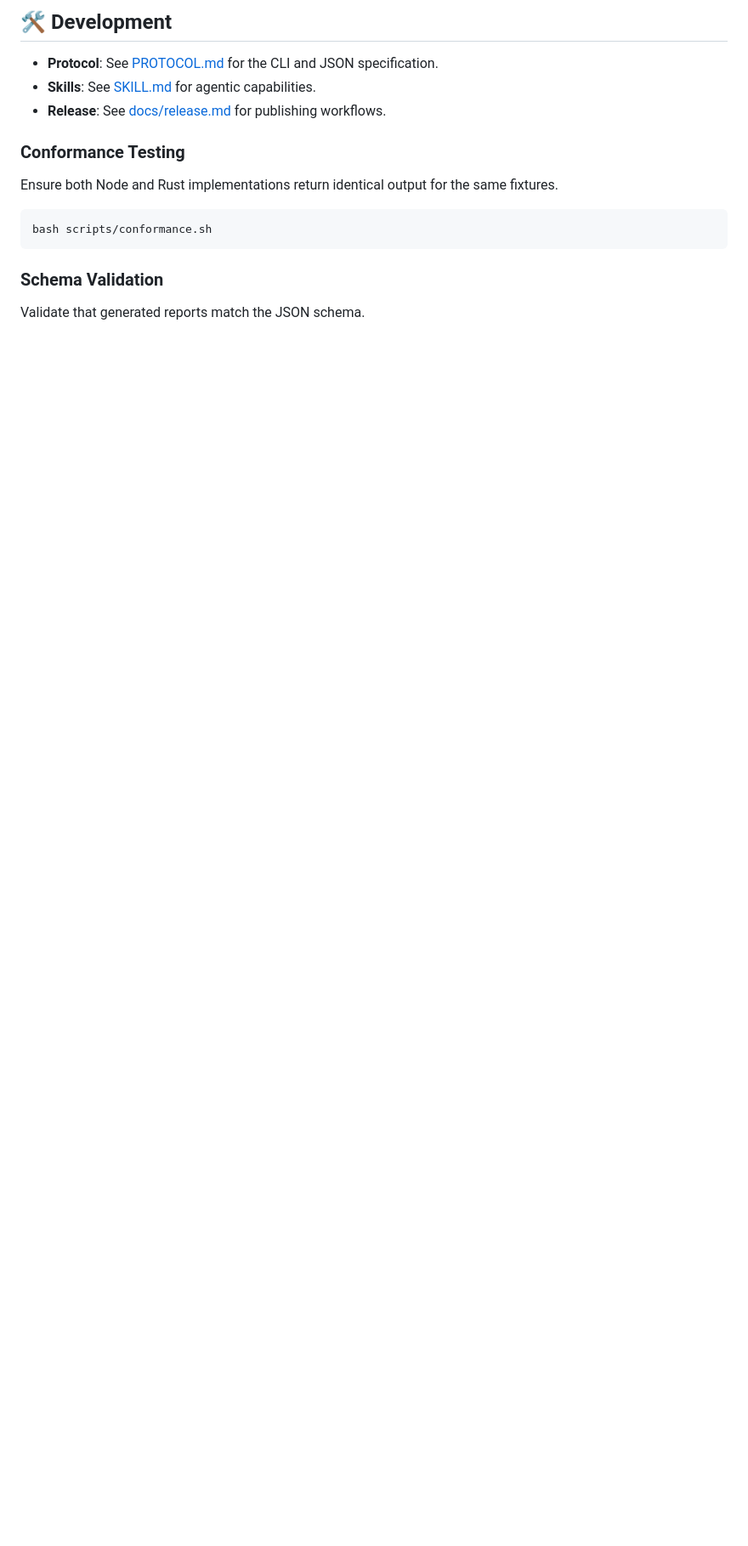
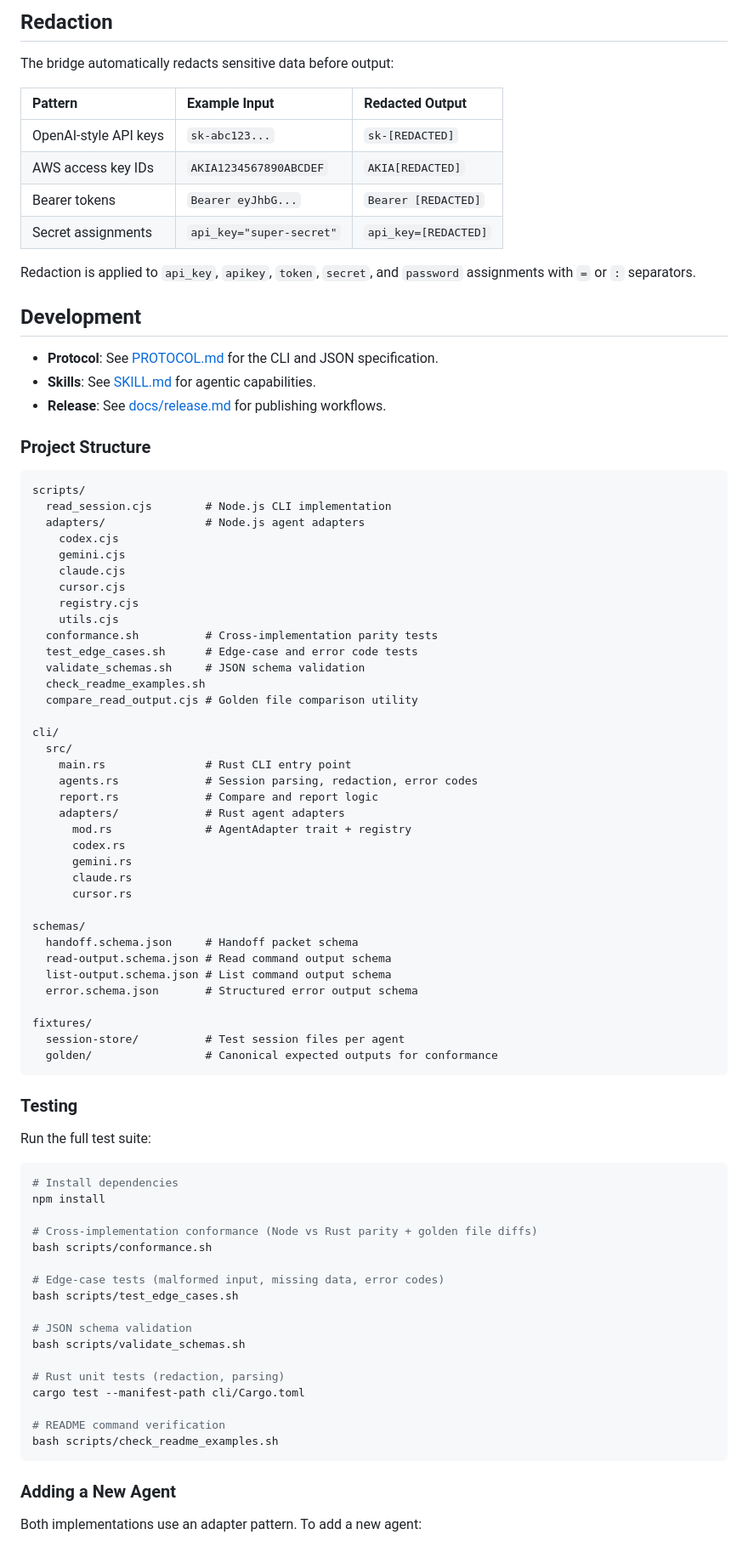
Before and after one commit to cote-star/agent-bridge, a Markdown page: README.md, the part around one of its changes. Shown at 85% size. GitHub-like rendering; blank space fills up the shorter version.

Commit message:
docs: update README for v0.3.0 features
Co-Authored-By: Claude Opus 4.6 <noreply@anthropic.com>

````diff
--- a/README.md
+++ b/README.md
@@ -130,19 +229,89 @@ Override default paths using environment variables.
 
-## 🛠️ Development
+## Redaction
+
+The bridge automatically redacts sensitive data before output:
+
+| Pattern                     | Example Input           | Redacted Output        |
+| :-------------------------- | :---------------------- | :--------------------- |
+| OpenAI-style API keys       | `sk-abc123...`          | `sk-[REDACTED]`        |
+| AWS access key IDs          | `AKIA1234567890ABCDEF`  | `AKIA[REDACTED]`       |
+| Bearer tokens               | `Bearer eyJhbG...`      | `Bearer [REDACTED]`    |
+| Secret assignments          | `api_key="super-secret"` | `api_key=[REDACTED]`  |
+
+Redaction is applied to `api_key`, `apikey`, `token`, `secret`, and `password` assignments with `=` or `:` separators.
+
+## Development
 
 - **Protocol**: See [PROTOCOL.md](./PROTOCOL.md) for the CLI and JSON specification.
 - **Skills**: See [SKILL.md](./SKILL.md) for agentic capabilities.
 - **Release**: See [docs/release.md](./docs/release.md) for publishing workflows.
 
-### Conformance Testing
+### Project Structure
 
-Ensure both Node and Rust implementations return identical output for the same fixtures.
+```
+scripts/
+  read_session.cjs        # Node.js CLI implementation
+  adapters/               # Node.js agent adapters
+    codex.cjs
+    gemini.cjs
+    claude.cjs
+    cursor.cjs
+    registry.cjs
+    utils.cjs
+  conformance.sh          # Cross-implementation parity tests
+  test_edge_cases.sh      # Edge-case and error code tests
+  validate_schemas.sh     # JSON schema validation
+  check_readme_examples.sh
+  compare_read_output.cjs # Golden file comparison utility
+
+cli/
+  src/
+    main.rs               # Rust CLI entry point
+    agents.rs             # Session parsing, redaction, error codes
+    report.rs             # Compare and report logic
+    adapters/             # Rust agent adapters
+      mod.rs              # AgentAdapter trait + registry
+      codex.rs
+      gemini.rs
+      claude.rs
+      cursor.rs
+
+schemas/
+  handoff.schema.json     # Handoff packet schema
+  read-output.schema.json # Read command output schema
+  list-output.schema.json # List command output schema
+  error.schema.json       # Structured error output schema
+
+fixtures/
+  session-store/          # Test session files per agent
+  golden/                 # Canonical expected outputs for conformance
+```
+
+### Testing
+
+Run the full test suite:
 
 ```bash
+# Install dependencies
+npm install
+
+# Cross-implementation conformance (Node vs Rust parity + golden file diffs)
 bash scripts/conformance.sh
+
+# Edge-case tests (malformed input, missing data, error codes)
+bash scripts/test_edge_cases.sh
+
+# JSON schema validation
+bash scripts/validate_schemas.sh
+
+# Rust unit tests (redaction, parsing)
+cargo test --manifest-path cli/Cargo.toml
+
+# README command verification
+bash scripts/check_readme_examples.sh
 ```
 
-### Schema Validation
+### Adding a New Agent
 
-Validate that generated reports match the JSON schema.
+Both implementations use an adapter pattern. To add a new agent:
 
````
Also changed, not shown: other parts of README.md (+134 -33 lines).
